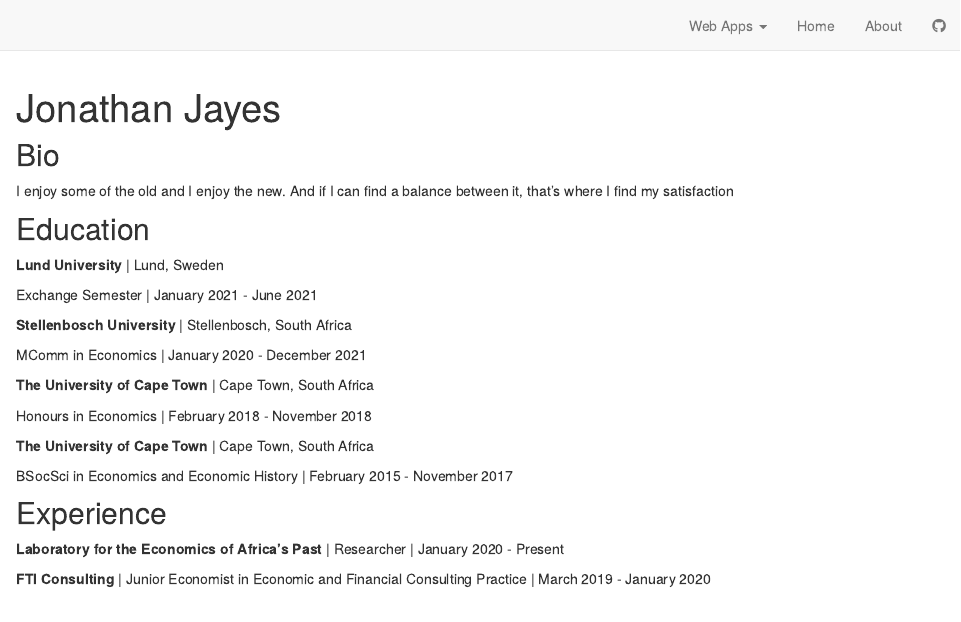
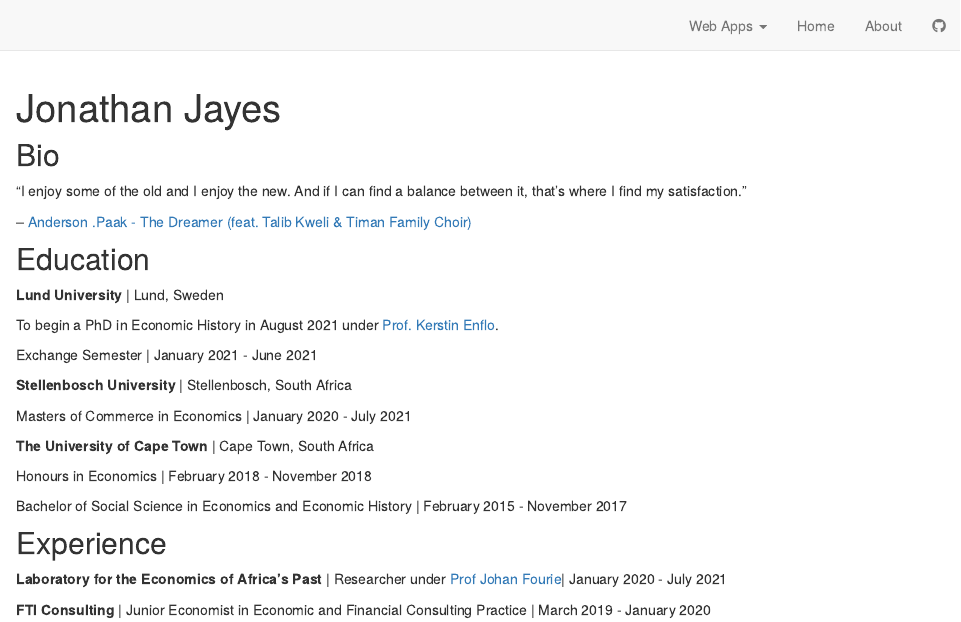
Before and after one commit to j-jayes/jjayes_distill, an R Markdown document (about.Rmd): the page in a window 1100 px wide, from its top. Rendered offline with R 4.5, knitr and Pandoc, with nearby package versions; drawn as R Markdown's standard HTML page in place of the format the file asks for.

Commit message:
updating bio of site

```diff
--- a/about.Rmd
+++ b/about.Rmd
@@ -14,29 +14,32 @@
 
 ## Bio
 
-I enjoy some of the old and I enjoy the new.
-And if I can find a balance between it, that's where I find my satisfaction
+"I enjoy some of the old and I enjoy the new.
+And if I can find a balance between it, that's where I find my satisfaction."
+
+-- [Anderson .Paak - The Dreamer (feat. Talib Kweli & Timan Family Choir)
+](https://www.youtube.com/watch?v=Jv95aptVSUk)
 
 ## Education
 
 **Lund University** | Lund, Sweden
 
+To begin a PhD in Economic History in August 2021 under [Prof. Kerstin Enflo](https://sites.google.com/view/kerstinenflo/).
+
 Exchange Semester | January 2021 - June 2021
 
 **Stellenbosch University** | Stellenbosch, South Africa
 
-MComm in Economics | January 2020 - December 2021
+Masters of Commerce in Economics | January 2020 - July 2021
 
 **The University of Cape Town** | Cape Town, South Africa
 
 Honours in Economics | February 2018 - November 2018
 
-**The University of Cape Town** | Cape Town, South Africa
-
-BSocSci in Economics and Economic History | February 2015 - November 2017
+Bachelor of Social Science in Economics and Economic History | February 2015 - November 2017
 
 ## Experience
 
-**Laboratory for the Economics of Africa's Past** | Researcher | January 2020 - Present
+**Laboratory for the Economics of Africa's Past** | Researcher under [Prof Johan Fourie](https://www.johanfourie.com/)| January 2020 - July 2021
 
 **FTI Consulting** | Junior Economist in Economic and Financial Consulting Practice | March 2019 - January 2020
```
Also changed, not shown: 4 other files.
